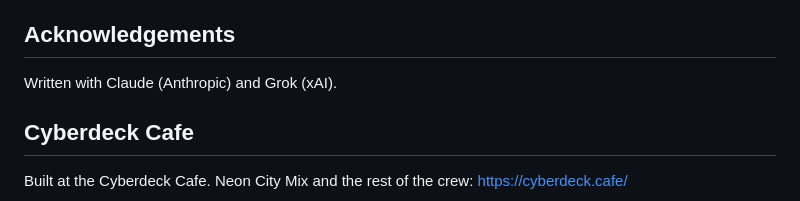
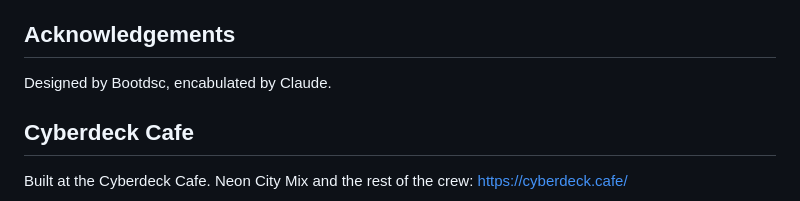
Before and after one commit to WinstonLeWolf/Workingtitle3D, a Markdown page: README.md, the part around the change. GitHub-like rendering.

Commit message:
README: credit line

```diff
--- a/README.md
+++ b/README.md
@@ -93,7 +93,7 @@ THIRD-PARTY-NOTICES.txt and carried inside the built HTML file.
 
 ## Acknowledgements
 
-Written with Claude (Anthropic) and Grok (xAI).
+Designed by Bootdsc, encabulated by Claude.
 
 ## Cyberdeck Cafe
 
```
